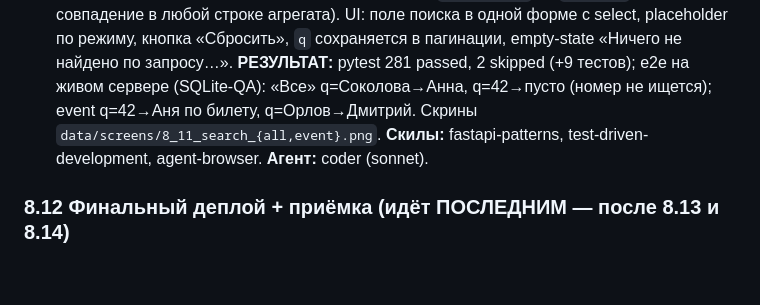
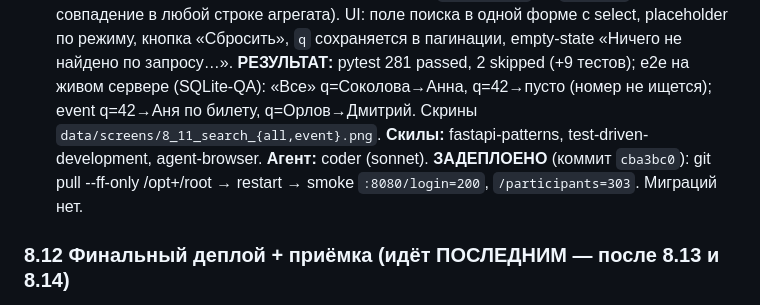
Before and after one commit to Hocopor/vk_auto_bot, a Markdown page: PLAN.md, the part around the change. Rendered like a GitHub page; blank space fills up the shorter version.

```diff
--- a/PLAN.md
+++ b/PLAN.md
@@ -554,6 +554,8 @@ UX модерации, потом тяжёлые UI-переделки.
       e2e на живом сервере (SQLite-QA): «Все» q=Соколова→Анна, q=42→пусто (номер не ищется);
       event q=42→Аня по билету, q=Орлов→Дмитрий. Скрины `data/screens/8_11_search_{all,event}.png`.
       **Скилы:** fastapi-patterns, test-driven-development, agent-browser. **Агент:** coder (sonnet).
+      **ЗАДЕПЛОЕНО** (коммит `cba3bc0`): git pull --ff-only /opt+/root → restart → smoke
+      `:8080/login=200`, `/participants=303`. Миграций нет.
 
 ### 8.12 Финальный деплой + приёмка (идёт ПОСЛЕДНИМ — после 8.13 и 8.14)
 - [ ] **8.12.1** Полный `pytest` зелёный, alembic head, деплой всех групп на боевой,
```
Also changed, not shown: STATE.md (+4 -0 lines).
